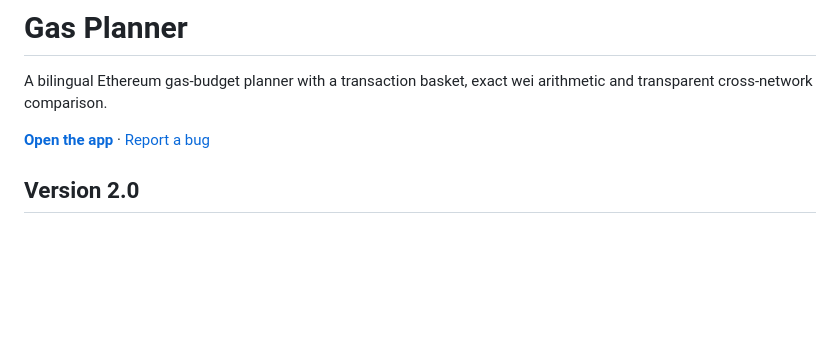
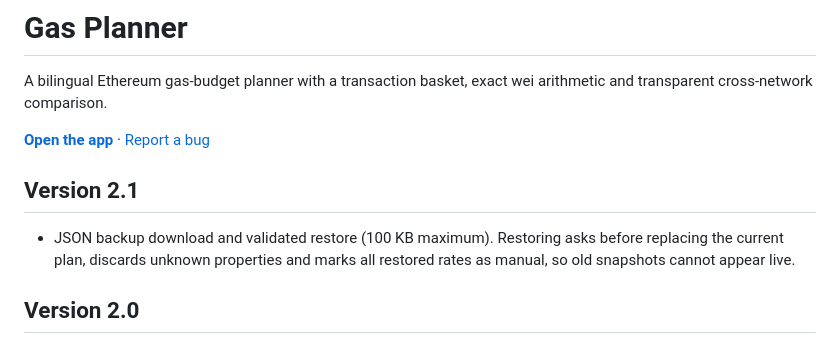
Before and after one commit to IRB888/ethereum-gas-calculator, a Markdown page: README.md, the part around the change. Rendered like a GitHub page; blank space fills up the shorter version.

Commit message:
Document v2.1 backup format and restore behavior

```diff
--- a/README.md
+++ b/README.md
@@ -3,6 +3,10 @@
 A bilingual Ethereum gas-budget planner with a transaction basket, exact wei arithmetic and transparent cross-network comparison.
 
 **[Open the app](https://irb888.github.io/ethereum-gas-calculator/)** · [Report a bug](https://github.com/IRB888/ethereum-gas-calculator/issues)
+
+## Version 2.1
+
+- JSON backup download and validated restore (100 KB maximum). Restoring asks before replacing the current plan, discards unknown properties and marks all restored rates as manual, so old snapshots cannot appear live.
 
 ## Version 2.0
 
```
